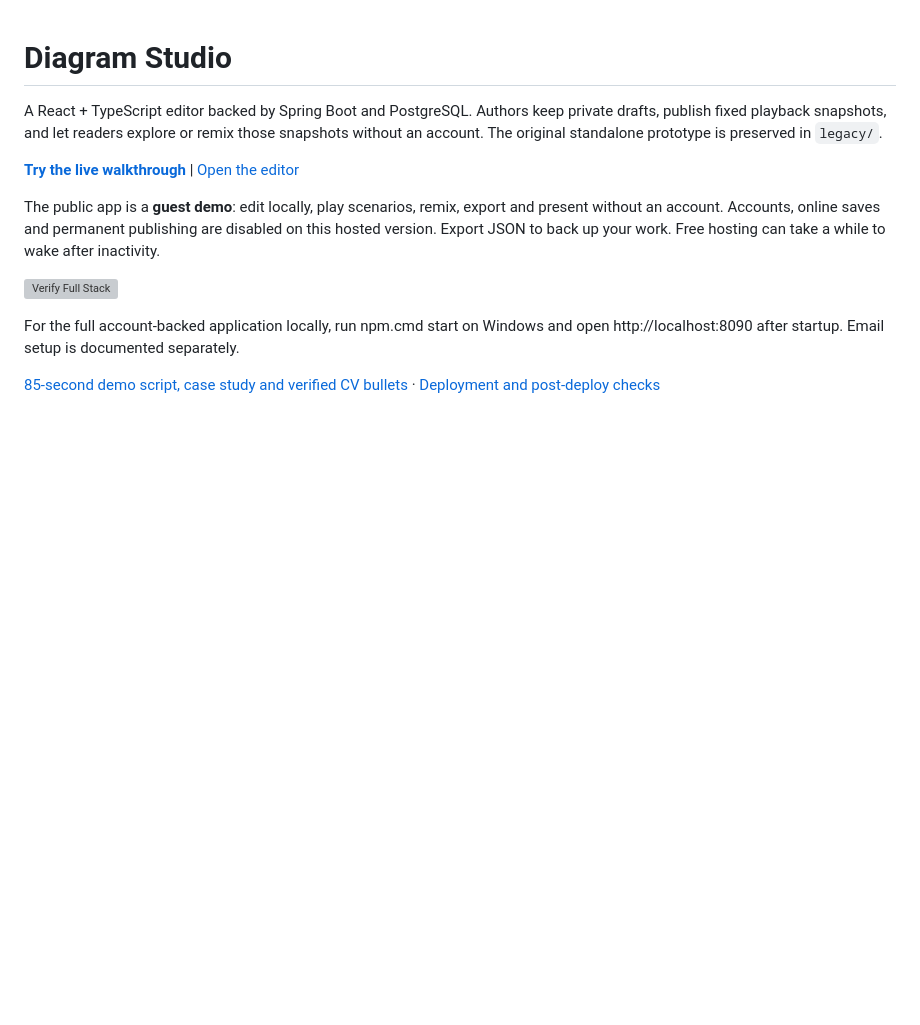
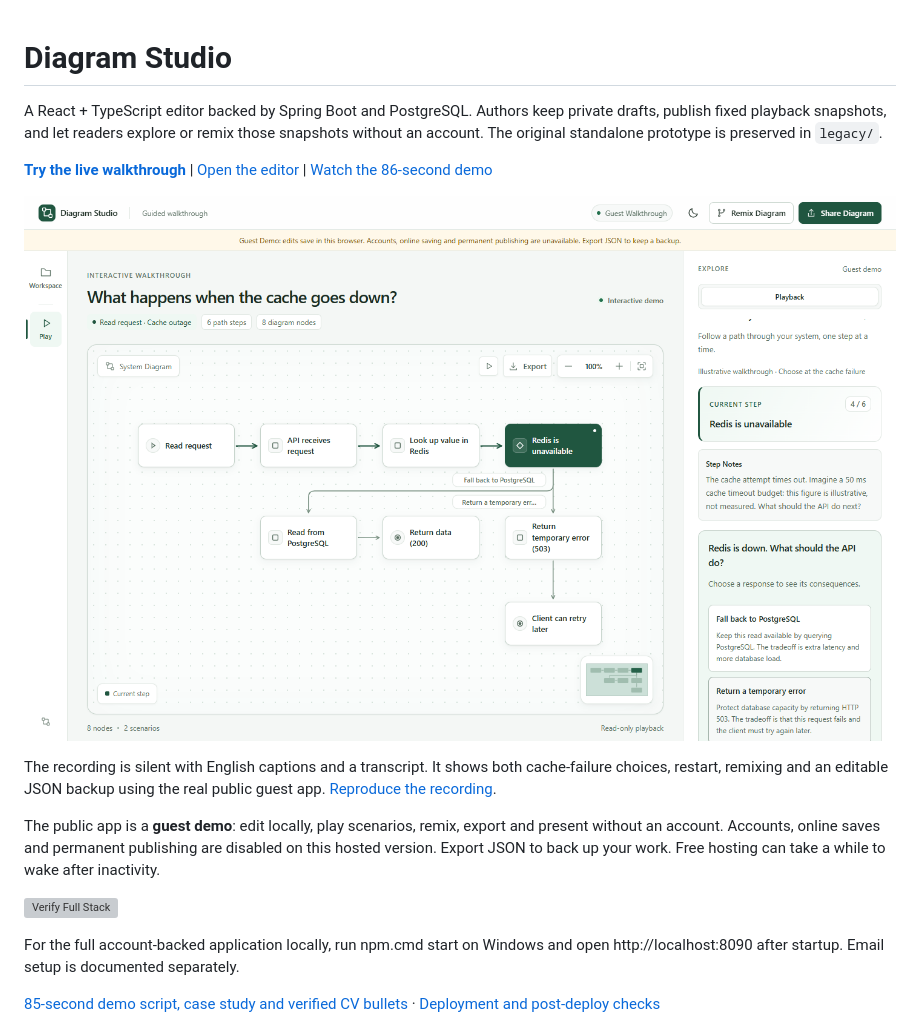
Before and after one commit to TahasCODE/diagram-studio, a Markdown page: README.md, the part around the change. GitHub-like rendering; pictures changed too: public/demo/poster.png (added); blank space fills up the shorter version; grey boxes are pictures that could not be loaded.

Commit message:
docs: add captioned recruiter demo recording and watch page

```diff
--- a/README.md
+++ b/README.md
@@ -7,6 +7,13 @@ preserved in `legacy/`.
 
 **[Try the live walkthrough](https://diagram-studio-demo.onrender.com/?walkthrough=cache-outage)**
 | [Open the editor](https://diagram-studio-demo.onrender.com/)
+| [Watch the 86-second demo](https://diagram-studio-demo.onrender.com/demo.html)
+
+[![Watch the captioned guest demo](public/demo/poster.png)](https://diagram-studio-demo.onrender.com/demo.html)
+
+The recording is silent with English captions and a transcript. It shows both
+cache-failure choices, restart, remixing and an editable JSON backup using the
+real public guest app. [Reproduce the recording](docs/demo-recording.md).
 
 The public app is a **guest demo**: edit locally, play scenarios, remix, export
 and present without an account. Accounts, online saves and permanent publishing
```
Also changed, not shown: docs/demo-recording.md (added, +36 -0 lines), docs/portfolio.md (+5 -0 lines), 5 other files.
